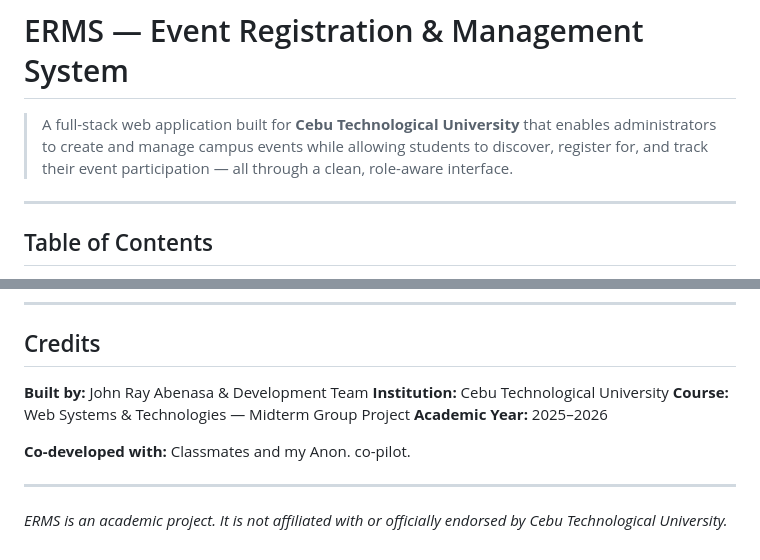
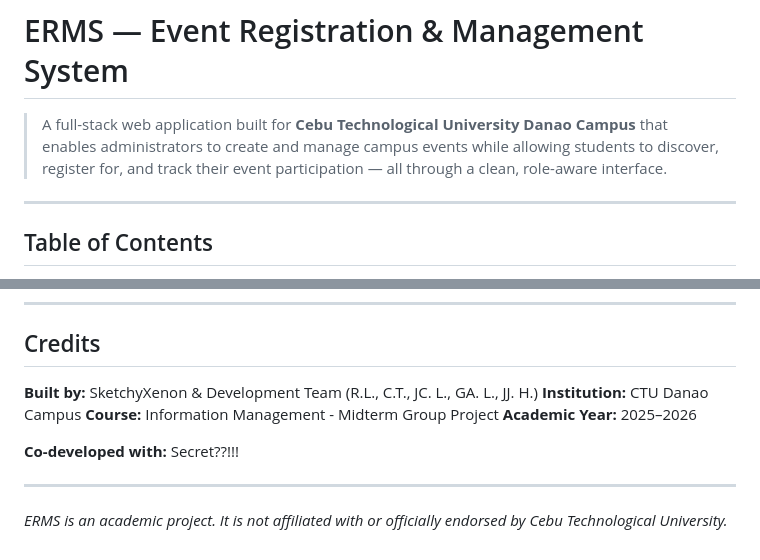
Before and after one commit to SketchyXenon/event-reg-management-sys, a Markdown page: README.md, 2 parts joined by grey strips. Rendered like a GitHub page.

```diff
--- a/README.md
+++ b/README.md
@@ -1,6 +1,6 @@
 # ERMS — Event Registration & Management System
 
-> A full-stack web application built for **Cebu Technological University** that enables administrators to create and manage campus events while allowing students to discover, register for, and track their event participation — all through a clean, role-aware interface.
+> A full-stack web application built for **Cebu Technological University Danao Campus** that enables administrators to create and manage campus events while allowing students to discover, register for, and track their event participation — all through a clean, role-aware interface.
 
 ---
 
@@ -373,12 +373,12 @@ The architecture is clean and modular enough that these features can be added in
 
 ## Credits
 
-**Built by:** John Ray Abenasa & Development Team
-**Institution:** Cebu Technological University
-**Course:** Web Systems & Technologies — Midterm Group Project
+**Built by:** SketchyXenon & Development Team (R.L., C.T., JC. L., GA. L., JJ. H.)
+**Institution:** CTU Danao Campus
+**Course:** Information Management - Midterm Group Project
 **Academic Year:** 2025–2026
 
-**Co-developed with:** Classmates and my Anon. co-pilot.
+**Co-developed with:** Secret??!!!
 
 ---
 
```
